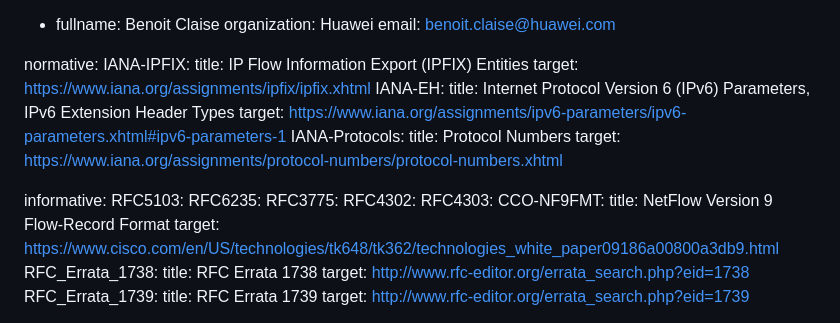
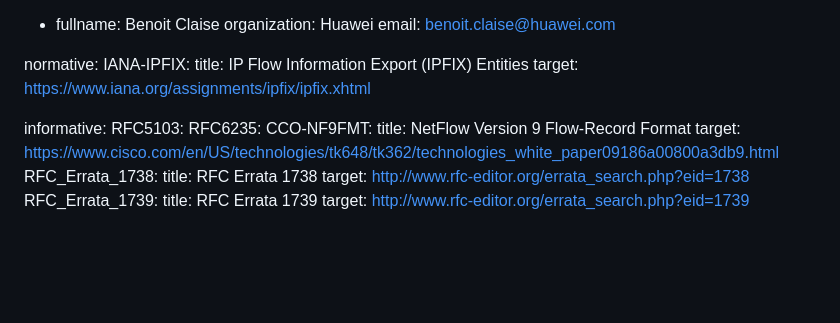
Before and after one commit to boucadair/simple-ipfix-fixes, a Markdown page: draft-ietf-opsawg-ipfix-fixes.md, the part around the change. GitHub-like rendering; blank space fills up the shorter version.

Commit message:
fix refs

```diff
--- a/draft-ietf-opsawg-ipfix-fixes.md
+++ b/draft-ietf-opsawg-ipfix-fixes.md
@@ -28,19 +28,10 @@ normative:
      IANA-IPFIX:
         title: IP Flow Information Export (IPFIX) Entities
         target: https://www.iana.org/assignments/ipfix/ipfix.xhtml
-     IANA-EH:
-        title: Internet Protocol Version 6 (IPv6) Parameters, IPv6 Extension Header Types
-        target: https://www.iana.org/assignments/ipv6-parameters/ipv6-parameters.xhtml#ipv6-parameters-1
-     IANA-Protocols:
-        title: Protocol Numbers
-        target: https://www.iana.org/assignments/protocol-numbers/protocol-numbers.xhtml
 
 informative:
      RFC5103:
      RFC6235:
-     RFC3775:
-     RFC4302:
-     RFC4303:
      CCO-NF9FMT:
        title: NetFlow Version 9 Flow-Record Format
        target: https://www.cisco.com/en/US/technologies/tk648/tk362/technologies_white_paper09186a00800a3db9.html
```
